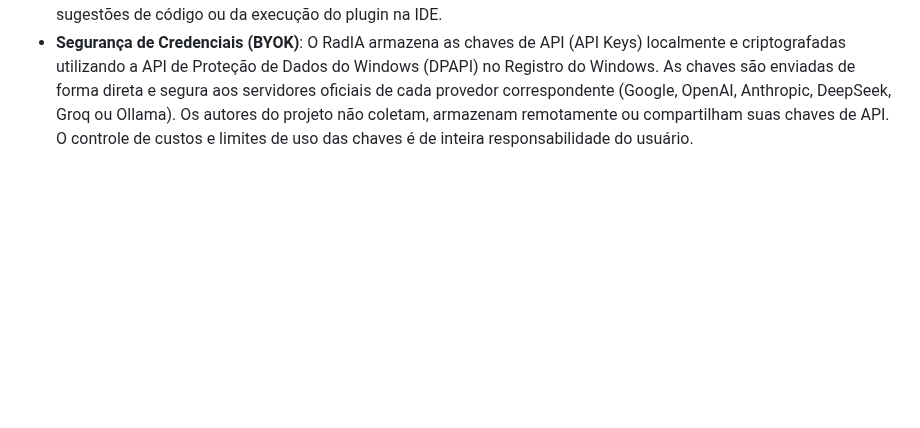
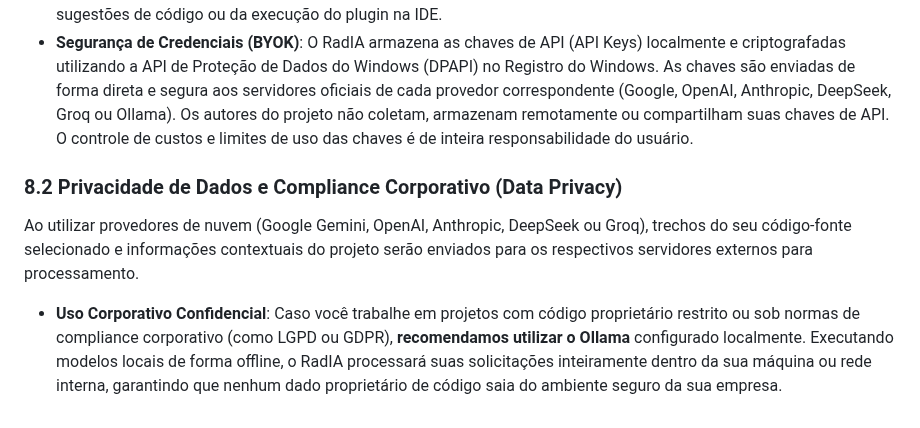
Before and after one commit to onyxadm/RadIA-Plugin, a Markdown page: README.md, the part around the change. Rendered like a GitHub page; blank space fills up the shorter version.

Commit message:
docs: add data privacy and compliance section to READMEs

```diff
--- a/README.md
+++ b/README.md
@@ -221,3 +221,8 @@ A menção a estes nomes e marcas serve unicamente para fins de descrição de c
 *   **Revisão Obrigatória de Código**: O RadIA é um assistente de produtividade que gera sugestões de código baseando-se em modelos de inteligência artificial de terceiros. As sugestões geradas (incluindo refatorações, correções de bugs e geração de testes) podem conter imprecisões, erros de lógica ou vulnerabilidades. O usuário é o **único responsável** por revisar, validar, testar e aprovar qualquer código sugerido pela IA antes de integrá-lo a sistemas de produção.
 *   **Limitação de Danos**: Os criadores e colaboradores do RadIA não se responsabilizam por quaisquer danos, perdas de dados, lucros cessantes, falhas de segurança ou interrupções de serviço que ocorram em decorrência do uso das sugestões de código ou da execução do plugin na IDE.
 *   **Segurança de Credenciais (BYOK)**: O RadIA armazena as chaves de API (API Keys) localmente e criptografadas utilizando a API de Proteção de Dados do Windows (DPAPI) no Registro do Windows. As chaves são enviadas de forma direta e segura aos servidores oficiais de cada provedor correspondente (Google, OpenAI, Anthropic, DeepSeek, Groq ou Ollama). Os autores do projeto não coletam, armazenam remotamente ou compartilham suas chaves de API. O controle de custos e limites de uso das chaves é de inteira responsabilidade do usuário.
+
+### 8.2 Privacidade de Dados e Compliance Corporativo (Data Privacy)
+Ao utilizar provedores de nuvem (Google Gemini, OpenAI, Anthropic, DeepSeek ou Groq), trechos do seu código-fonte selecionado e informações contextuais do projeto serão enviados para os respectivos servidores externos para processamento.
+
+*   **Uso Corporativo Confidencial**: Caso você trabalhe em projetos com código proprietário restrito ou sob normas de compliance corporativo (como LGPD ou GDPR), **recomendamos utilizar o Ollama** configurado localmente. Executando modelos locais de forma offline, o RadIA processará suas solicitações inteiramente dentro da sua máquina ou rede interna, garantindo que nenhum dado proprietário de código saia do ambiente seguro da sua empresa.
```
Also changed, not shown: README.en.md (+5 -0 lines).
